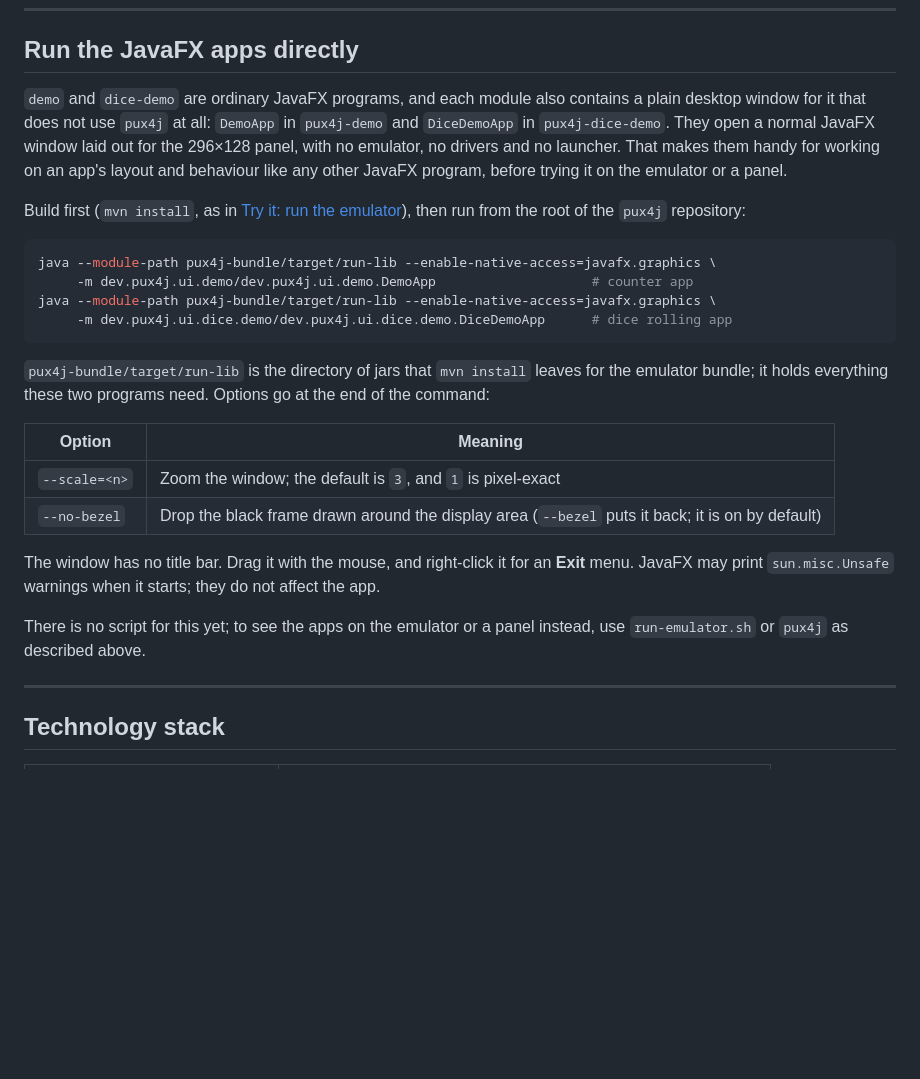
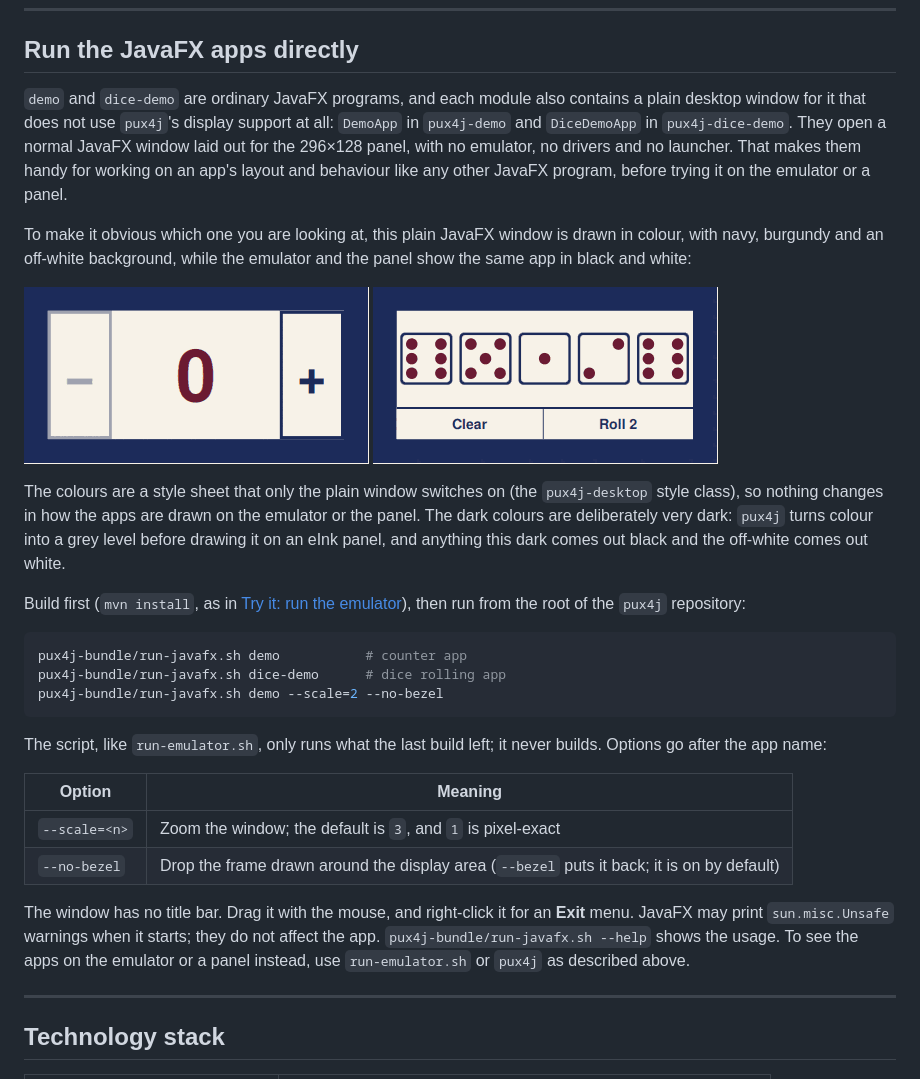
Before and after one commit to darranl/pux4j, a Markdown page: README.md, the part around the change. GitHub-like rendering; pictures changed too: docs/images/javafx-demo.png (added), docs/images/javafx-dice-demo.png (added); blank space fills up the shorter version.

````diff
--- a/README.md
+++ b/README.md
@@ -404,34 +404,45 @@ pipeline. See [Emulating different hardware](#emulating-different-hardware).
 ## Run the JavaFX apps directly
 
 `demo` and `dice-demo` are ordinary JavaFX programs, and each module also contains a plain desktop window for
-it that does not use `pux4j` at all: `DemoApp` in `pux4j-demo` and `DiceDemoApp` in `pux4j-dice-demo`. They
-open a normal JavaFX window laid out for the 296×128 panel, with no emulator, no drivers and no launcher.
-That makes them handy for working on an app's layout and behaviour like any other JavaFX program, before
-trying it on the emulator or a panel.
+it that does not use `pux4j`'s display support at all: `DemoApp` in `pux4j-demo` and `DiceDemoApp` in
+`pux4j-dice-demo`. They open a normal JavaFX window laid out for the 296×128 panel, with no emulator, no
+drivers and no launcher. That makes them handy for working on an app's layout and behaviour like any other
+JavaFX program, before trying it on the emulator or a panel.
+
+To make it obvious which one you are looking at, this plain JavaFX window is drawn in colour, with navy,
+burgundy and an off-white background, while the emulator and the panel show the same app in black and white:
+
+<p>
+  <img src="docs/images/javafx-demo.png" alt="The counter app as a plain JavaFX window: navy frame, off-white background, burgundy number" width="345"/>
+  <img src="docs/images/javafx-dice-demo.png" alt="The dice app as a plain JavaFX window: navy frame, off-white background, burgundy pips" width="345"/>
+</p>
+
+The colours are a style sheet that only the plain window switches on (the `pux4j-desktop` style class), so
+nothing changes in how the apps are drawn on the emulator or the panel. The dark colours are deliberately
+very dark: `pux4j` turns colour into a grey level before drawing it on an eInk panel, and anything this dark
+comes out black and the off-white comes out white.
 
 Build first (`mvn install`, as in [Try it: run the emulator](#try-it-run-the-emulator)), then run from the
 root of the `pux4j` repository:
 
 ```bash
-java --module-path pux4j-bundle/target/run-lib --enable-native-access=javafx.graphics \
-     -m dev.pux4j.ui.demo/dev.pux4j.ui.demo.DemoApp                    # counter app
-java --module-path pux4j-bundle/target/run-lib --enable-native-access=javafx.graphics \
-     -m dev.pux4j.ui.dice.demo/dev.pux4j.ui.dice.demo.DiceDemoApp      # dice rolling app
+pux4j-bundle/run-javafx.sh demo           # counter app
+pux4j-bundle/run-javafx.sh dice-demo      # dice rolling app
+pux4j-bundle/run-javafx.sh demo --scale=2 --no-bezel
 ```
 
-`pux4j-bundle/target/run-lib` is the directory of jars that `mvn install` leaves for the emulator bundle;
-it holds everything these two programs need. Options go at the end of the command:
+The script, like `run-emulator.sh`, only runs what the last build left; it never builds. Options go after the
+app name:
 
 | Option | Meaning |
 |---|---|
 | `--scale=<n>` | Zoom the window; the default is `3`, and `1` is pixel-exact |
-| `--no-bezel` | Drop the black frame drawn around the display area (`--bezel` puts it back; it is on by default) |
+| `--no-bezel` | Drop the frame drawn around the display area (`--bezel` puts it back; it is on by default) |
 
 The window has no title bar. Drag it with the mouse, and right-click it for an **Exit** menu. JavaFX may
-print `sun.misc.Unsafe` warnings when it starts; they do not affect the app.
-
-There is no script for this yet; to see the apps on the emulator or a panel instead, use `run-emulator.sh`
-or `pux4j` as described above.
+print `sun.misc.Unsafe` warnings when it starts; they do not affect the app. `pux4j-bundle/run-javafx.sh
+--help` shows the usage. To see the apps on the emulator or a panel instead, use `run-emulator.sh` or
+`pux4j` as described above.
 
 ---
 
````
Also changed, not shown: 7 other files.
